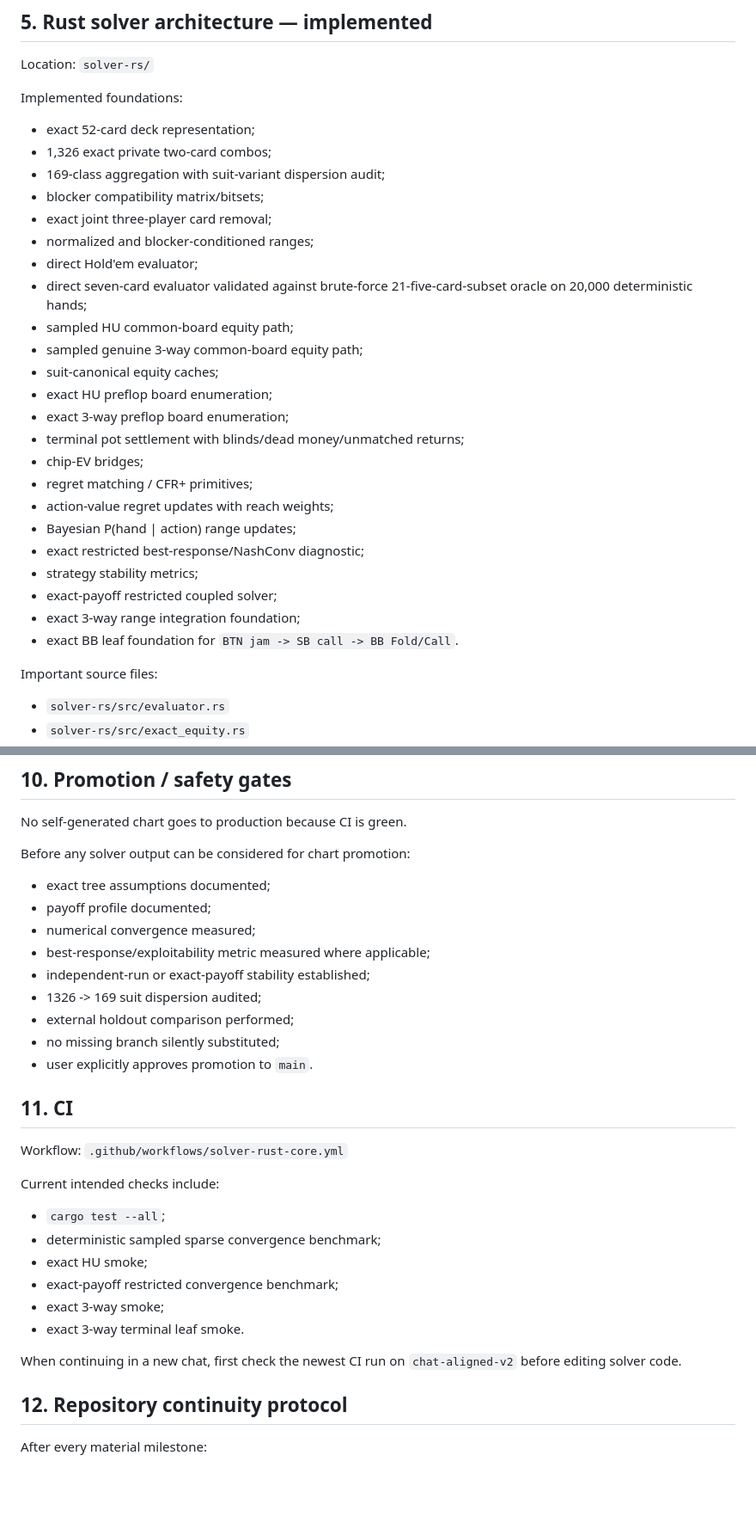
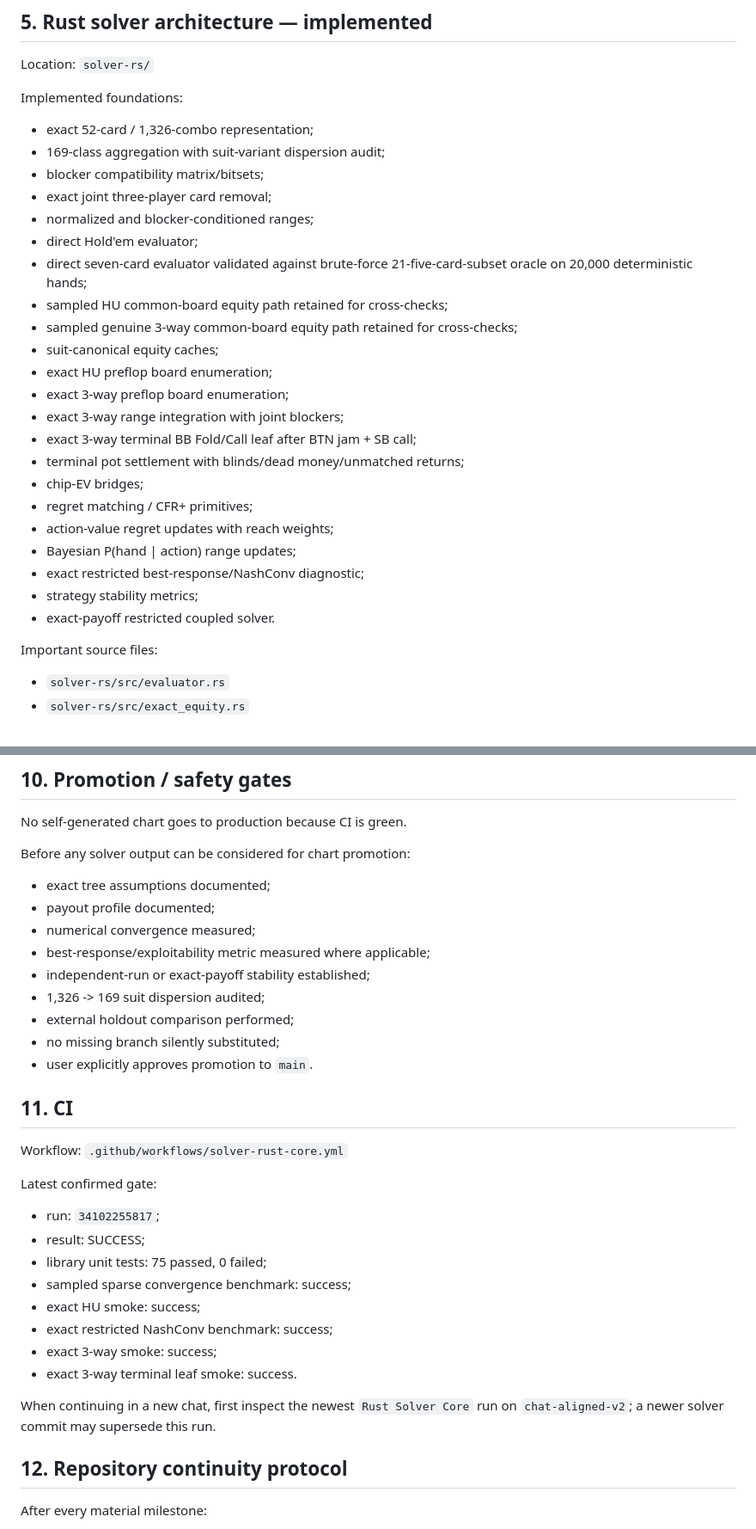
Before and after one commit to robredozav22-svg/poker-spin-gto, a Markdown page: docs/PROJECT_CHECKPOINT.md, 2 parts joined by grey strips. Shown at 86% size. GitHub-like rendering; blank space fills up the shorter version.

```diff
--- a/docs/PROJECT_CHECKPOINT.md
+++ b/docs/PROJECT_CHECKPOINT.md
@@ -82,19 +83,20 @@ Public chart values must not be labelled `VERIFIED_EXACT` unless the exact game
 Location: `solver-rs/`
 
 Implemented foundations:
-- exact 52-card deck representation;
-- 1,326 exact private two-card combos;
+- exact 52-card / 1,326-combo representation;
 - 169-class aggregation with suit-variant dispersion audit;
 - blocker compatibility matrix/bitsets;
 - exact joint three-player card removal;
 - normalized and blocker-conditioned ranges;
 - direct Hold'em evaluator;
 - direct seven-card evaluator validated against brute-force 21-five-card-subset oracle on 20,000 deterministic hands;
-- sampled HU common-board equity path;
-- sampled genuine 3-way common-board equity path;
+- sampled HU common-board equity path retained for cross-checks;
+- sampled genuine 3-way common-board equity path retained for cross-checks;
 - suit-canonical equity caches;
 - exact HU preflop board enumeration;
 - exact 3-way preflop board enumeration;
+- exact 3-way range integration with joint blockers;
+- exact 3-way terminal BB Fold/Call leaf after BTN jam + SB call;
 - terminal pot settlement with blinds/dead money/unmatched returns;
 - chip-EV bridges;
 - regret matching / CFR+ primitives;
@@ -102,9 +104,7 @@ Implemented foundations:
 - Bayesian P(hand | action) range updates;
 - exact restricted best-response/NashConv diagnostic;
 - strategy stability metrics;
-- exact-payoff restricted coupled solver;
-- exact 3-way range integration foundation;
-- exact BB leaf foundation for `BTN jam -> SB call -> BB Fold/Call`.
+- exact-payoff restricted coupled solver.
 
 Important source files:
 - `solver-rs/src/evaluator.rs`
@@ -252,11 +273,11 @@ No self-generated chart goes to production because CI is green.
 
 Before any solver output can be considered for chart promotion:
 - exact tree assumptions documented;
-- payoff profile documented;
+- payout profile documented;
 - numerical convergence measured;
 - best-response/exploitability metric measured where applicable;
 - independent-run or exact-payoff stability established;
-- 1326 -> 169 suit dispersion audited;
+- 1,326 -> 169 suit dispersion audited;
 - external holdout comparison performed;
 - no missing branch silently substituted;
 - user explicitly approves promotion to `main`.
@@ -266,15 +287,17 @@ Before any solver output can be considered for chart promotion:
 Workflow:
 `.github/workflows/solver-rust-core.yml`
 
-Current intended checks include:
-- `cargo test --all`;
-- deterministic sampled sparse convergence benchmark;
-- exact HU smoke;
-- exact-payoff restricted convergence benchmark;
-- exact 3-way smoke;
-- exact 3-way terminal leaf smoke.
+Latest confirmed gate:
+- run: `34102255817`;
+- result: SUCCESS;
+- library unit tests: 75 passed, 0 failed;
+- sampled sparse convergence benchmark: success;
+- exact HU smoke: success;
+- exact restricted NashConv benchmark: success;
+- exact 3-way smoke: success;
+- exact 3-way terminal leaf smoke: success.
 
-When continuing in a new chat, first check the newest CI run on `chat-aligned-v2` before editing solver code.
+When continuing in a new chat, first inspect the newest `Rust Solver Core` run on `chat-aligned-v2`; a newer solver commit may supersede this run.
 
 ## 12. Repository continuity protocol
 
```
Also changed, not shown: other parts of docs/PROJECT_CHECKPOINT.md (+47 -27 lines).
